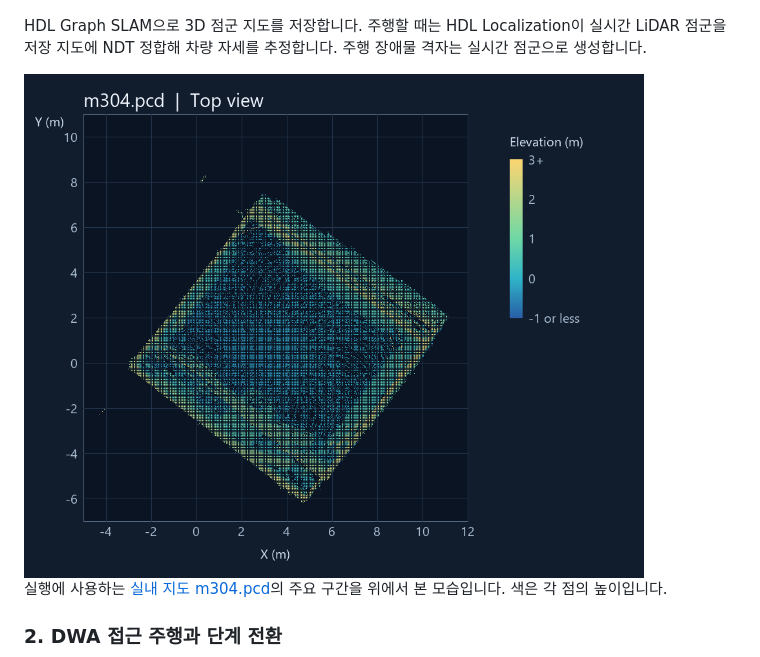
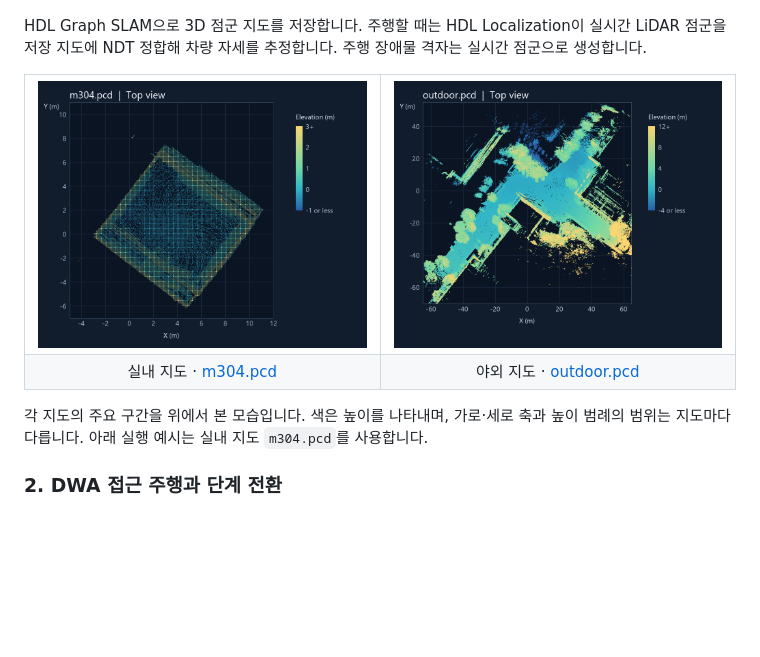
Before and after one commit to kjy-02/mobile-manipulator-logistics-automation, a Markdown page: README.md, the part around the change. Drawn GitHub-style; pictures changed too: media/outdoor-map.png (added); blank space fills up the shorter version.

Commit message:
Display indoor and outdoor point cloud maps

```diff
--- a/README.md
+++ b/README.md
@@ -48,9 +48,18 @@ SCOUT 2.0과 xArm5를 결합해 **실내 픽업존까지 이동하고, 작업대
 
 HDL Graph SLAM으로 3D 점군 지도를 저장합니다. 주행할 때는 HDL Localization이 실시간 LiDAR 점군을 저장 지도에 NDT 정합해 차량 자세를 추정합니다. 주행 장애물 격자는 실시간 점군으로 생성합니다.
 
-<img src="media/indoor-map-m304.png" alt="현재 실내 지도 m304.pcd의 주요 구간을 위에서 본 점군 이미지. 색은 높이를 나타냅니다." width="620">
+<table>
+<tr>
+<td width="50%"><a href="media/indoor-map-m304.png"><img src="media/indoor-map-m304.png" alt="m304 실내 점군 지도를 위에서 본 모습"></a></td>
+<td width="50%"><a href="media/outdoor-map.png"><img src="media/outdoor-map.png" alt="야외 점군 지도를 위에서 본 모습"></a></td>
+</tr>
+<tr>
+<td align="center">실내 지도 · <a href="maps/m304.pcd">m304.pcd</a></td>
+<td align="center">야외 지도 · <a href="maps/outdoor.pcd">outdoor.pcd</a></td>
+</tr>
+</table>
 
-실행에 사용하는 [실내 지도 m304.pcd](maps/m304.pcd)의 주요 구간을 위에서 본 모습입니다. 색은 각 점의 높이입니다.
+각 지도의 주요 구간을 위에서 본 모습입니다. 색은 높이를 나타내며, 가로·세로 축과 높이 범례의 범위는 지도마다 다릅니다. 아래 실행 예시는 실내 지도 `m304.pcd`를 사용합니다.
 
 ### 2. DWA 접근 주행과 단계 전환
 
```
Also changed, not shown: 1 other file.
